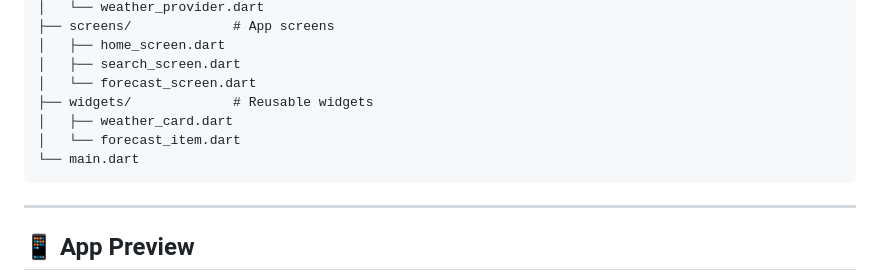
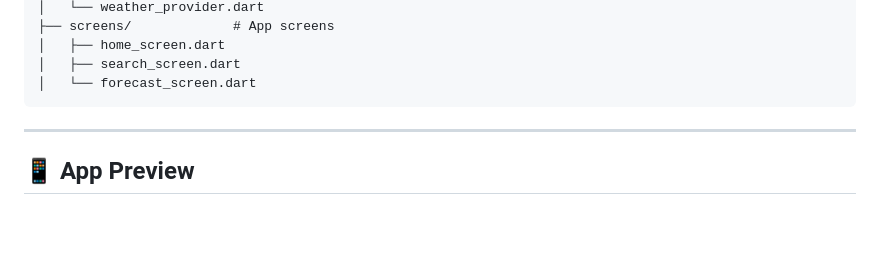
Before and after one commit to zoh01/weather_api, a Markdown page: README.md, the part around the change. GitHub-like rendering; blank space fills up the shorter version.

Commit message:
Update README to remove widgets directory
Removed widgets section from the project structure.

```diff
--- a/README.md
+++ b/README.md
@@ -79,10 +79,6 @@
     │   ├── home_screen.dart
     │   ├── search_screen.dart
     │   └── forecast_screen.dart
-    ├── widgets/             # Reusable widgets
-    │   ├── weather_card.dart
-    │   └── forecast_item.dart
-    └── main.dart
 
 ---
 
```
